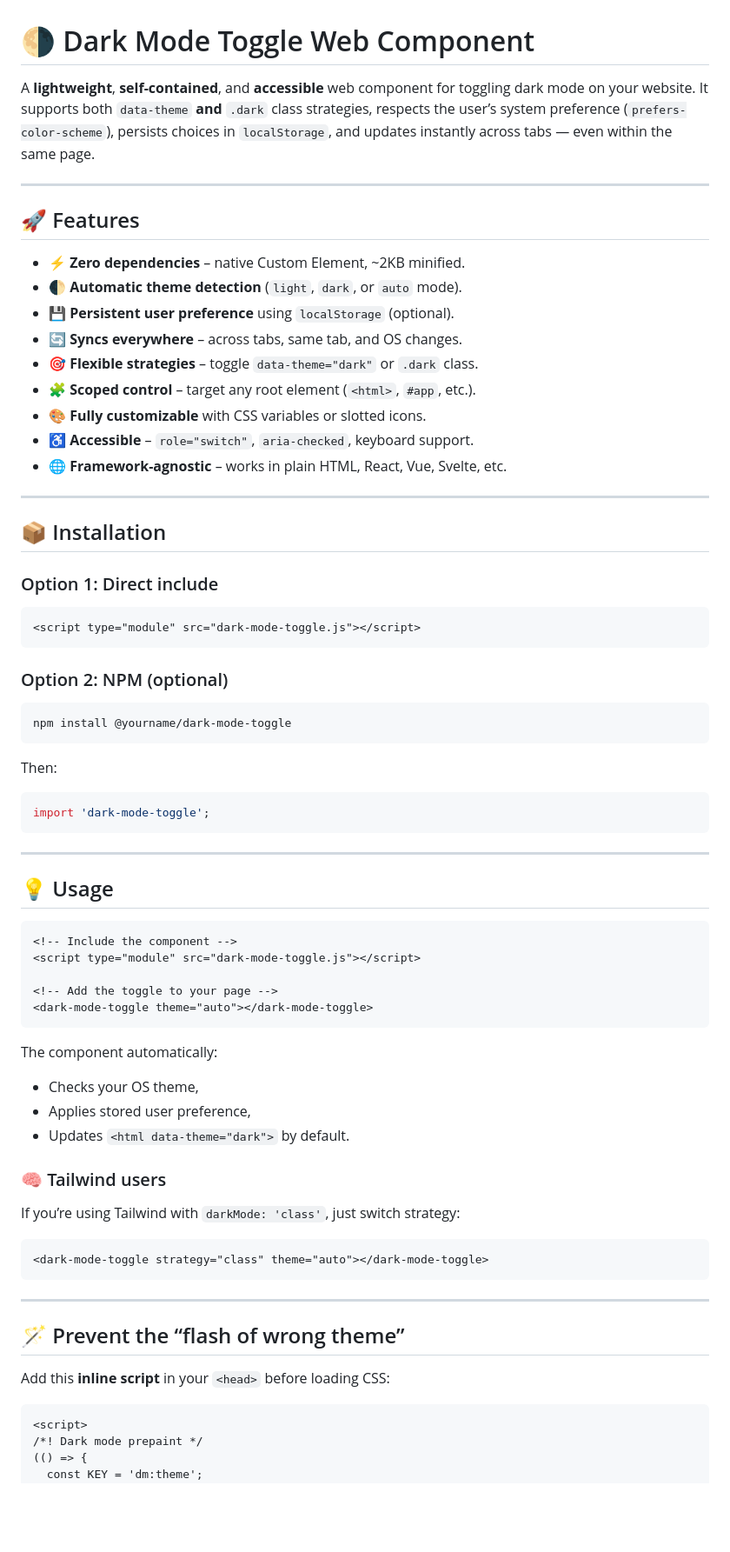
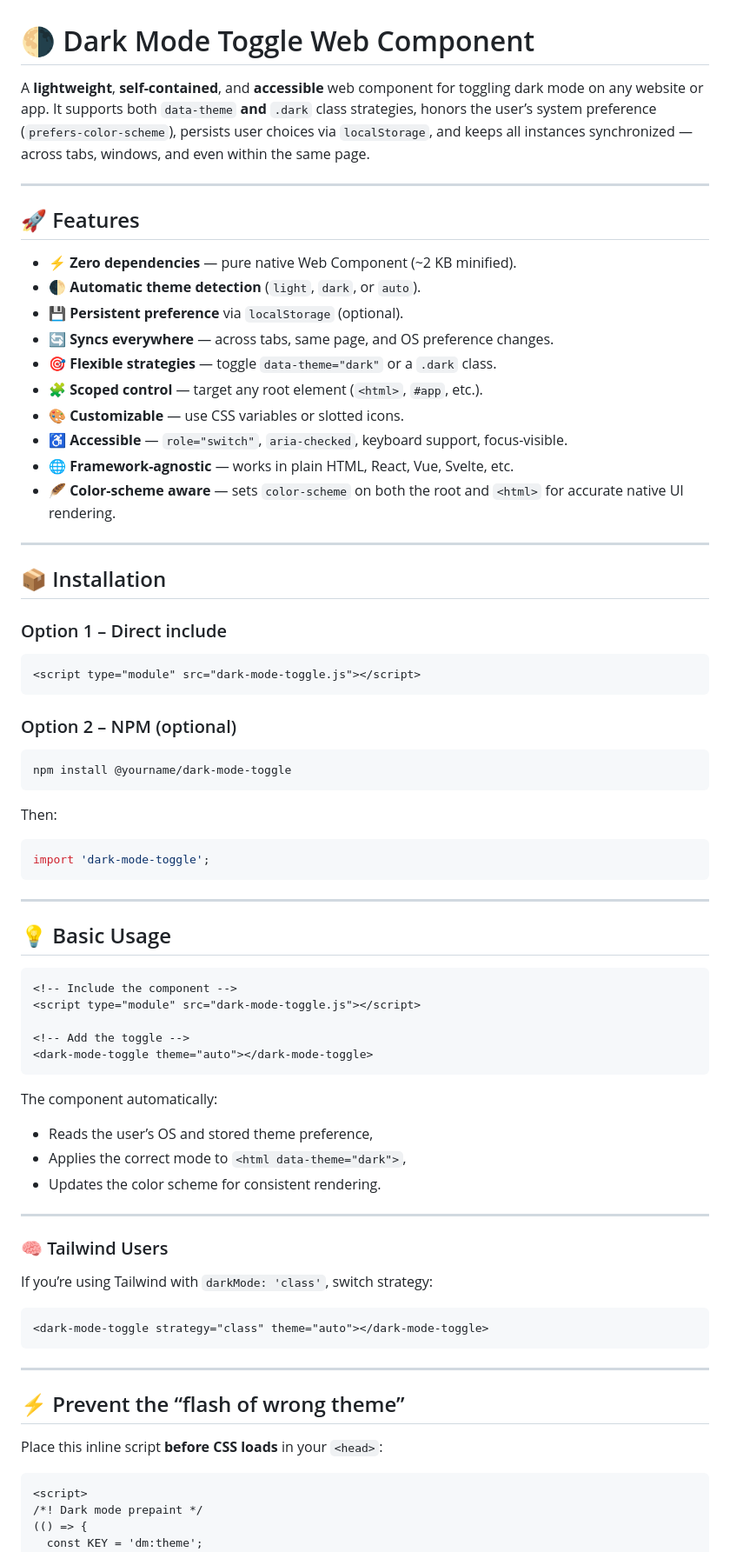
Before and after one commit to rlnorthcutt/dark-mode-toggle, a Markdown page: README.md, the part around one of its changes. Shown at 87% size. Rendered like a GitHub page; blank space fills up the shorter version.

Commit message:
Revise README for improved clarity and details
Updated README for clarity and consistency, enhancing feature descriptions and usage instructions.

````diff
--- a/README.md
+++ b/README.md
@@ -1,33 +1,34 @@
 # 🌗 Dark Mode Toggle Web Component
 
-A **lightweight**, **self-contained**, and **accessible** web component for toggling dark mode on your website.
-It supports both `data-theme` **and** `.dark` class strategies, respects the user’s system preference (`prefers-color-scheme`), persists choices in `localStorage`, and updates instantly across tabs — even within the same page.
+A **lightweight**, **self-contained**, and **accessible** web component for toggling dark mode on any website or app.
+It supports both `data-theme` **and** `.dark` class strategies, honors the user’s system preference (`prefers-color-scheme`), persists user choices via `localStorage`, and keeps all instances synchronized — across tabs, windows, and even within the same page.
 
 ---
 
 ## 🚀 Features
 
-* ⚡ **Zero dependencies** – native Custom Element, ~2KB minified.
-* 🌓 **Automatic theme detection** (`light`, `dark`, or `auto` mode).
-* 💾 **Persistent user preference** using `localStorage` (optional).
-* 🔄 **Syncs everywhere** – across tabs, same tab, and OS changes.
-* 🎯 **Flexible strategies** – toggle `data-theme="dark"` or `.dark` class.
-* 🧩 **Scoped control** – target any root element (`<html>`, `#app`, etc.).
-* 🎨 **Fully customizable** with CSS variables or slotted icons.
-* ♿ **Accessible** – `role="switch"`, `aria-checked`, keyboard support.
-* 🌐 **Framework-agnostic** – works in plain HTML, React, Vue, Svelte, etc.
+* ⚡ **Zero dependencies** — pure native Web Component (~2 KB minified).
+* 🌓 **Automatic theme detection** (`light`, `dark`, or `auto`).
+* 💾 **Persistent preference** via `localStorage` (optional).
+* 🔄 **Syncs everywhere** — across tabs, same page, and OS preference changes.
+* 🎯 **Flexible strategies** — toggle `data-theme="dark"` or a `.dark` class.
+* 🧩 **Scoped control** — target any root element (`<html>`, `#app`, etc.).
+* 🎨 **Customizable** — use CSS variables or slotted icons.
+* ♿ **Accessible** — `role="switch"`, `aria-checked`, keyboard support, focus-visible.
+* 🌐 **Framework-agnostic** — works in plain HTML, React, Vue, Svelte, etc.
+* 🪶 **Color-scheme aware** — sets `color-scheme` on both the root and `<html>` for accurate native UI rendering.
 
 ---
 
 ## 📦 Installation
 
-### Option 1: Direct include
+### Option 1 – Direct include
 
 ```html
 <script type="module" src="dark-mode-toggle.js"></script>
 ```
 
-### Option 2: NPM (optional)
+### Option 2 – NPM (optional)
 
 ```bash
 npm install @yourname/dark-mode-toggle
@@ -41,25 +42,27 @@ import 'dark-mode-toggle';
 
 ---
 
-## 💡 Usage
+## 💡 Basic Usage
 
 ```html
 <!-- Include the component -->
 <script type="module" src="dark-mode-toggle.js"></script>
 
-<!-- Add the toggle to your page -->
+<!-- Add the toggle -->
 <dark-mode-toggle theme="auto"></dark-mode-toggle>
 ```
 
 The component automatically:
 
-* Checks your OS theme,
-* Applies stored user preference,
-* Updates `<html data-theme="dark">` by default.
+* Reads the user’s OS and stored theme preference,
+* Applies the correct mode to `<html data-theme="dark">`,
+* Updates the color scheme for consistent rendering.
 
-### 🧠 Tailwind users
+---
 
-If you’re using Tailwind with `darkMode: 'class'`, just switch strategy:
+### 🧠 Tailwind Users
+
+If you’re using Tailwind with `darkMode: 'class'`, switch strategy:
 
 ```html
 <dark-mode-toggle strategy="class" theme="auto"></dark-mode-toggle>
@@ -67,9 +70,9 @@ If you’re using Tailwind with `darkMode: 'class'`, just switch strategy:
 
 ---
 
-## 🪄 Prevent the “flash of wrong theme”
+## ⚡ Prevent the “flash of wrong theme”
 
-Add this **inline script** in your `<head>` before loading CSS:
+Place this inline script **before CSS loads** in your `<head>`:
 
 ```html
 <script>
````
Also changed, not shown: other parts of README.md (+60 -47 lines).
